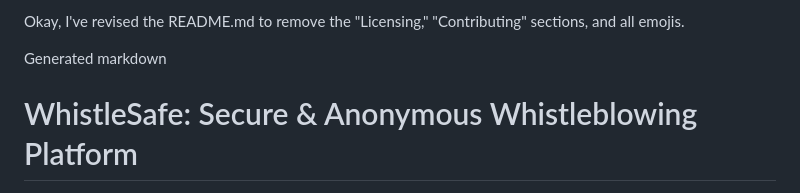
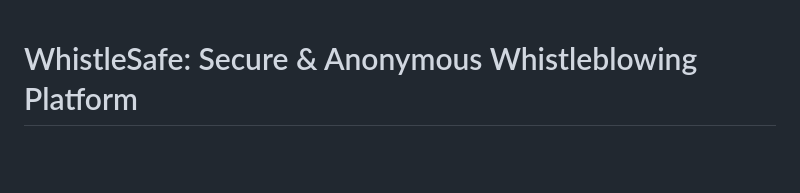
Before and after one commit to chiranjan-on-git/WhistleSafe, a Markdown page: README.md, the part around one of its changes. Drawn GitHub-style; blank space fills up the shorter version.

```diff
--- a/README.md
+++ b/README.md
@@ -1,4 +1 @@
-Okay, I've revised the README.md to remove the "Licensing," "Contributing" sections, and all emojis.
-
-Generated markdown
 # WhistleSafe: Secure & Anonymous Whistleblowing Platform
```
Also changed, not shown: other parts of README.md (+1 -0 lines).
